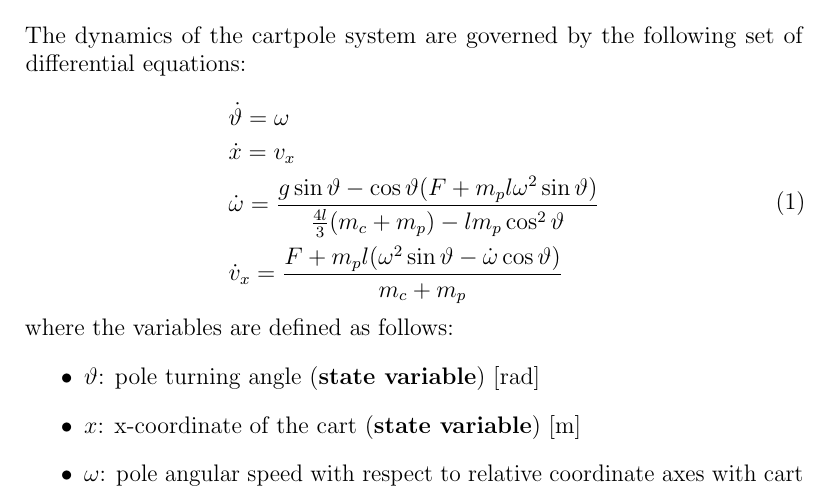
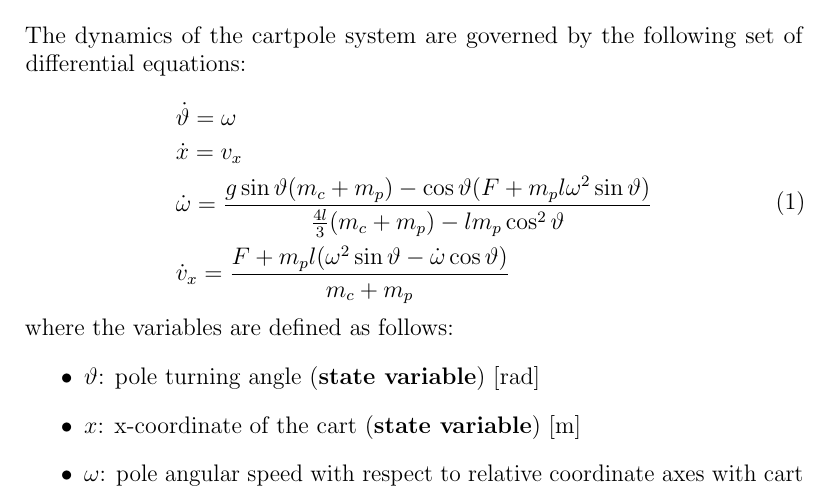
Before and after one commit to mvulf/classedu2024-advctrl, a LaTeX problem sheet (homework/hw1/tex/readme.tex): part of page 1 of 2, cut so that both start at the same text. Compiled offline with pdfLaTeX.

Commit message:
Minor fix in equation in cartpole system

```diff
--- a/homework/hw1/tex/readme.tex
+++ b/homework/hw1/tex/readme.tex
@@ -28,7 +28,7 @@ The dynamics of the cartpole system are governed by the following set of differe
     \begin{aligned}
         &\dot{\vartheta} =  \omega \\
         &\dot{x} = v_x \\
-        &\dot{\omega} =  \frac{g \sin{\vartheta} - \cos{\vartheta}(F + m_p l \omega^2 \sin{\vartheta})}{\frac{4l}{3}(m_c + m_p) - lm_p \cos^2{\vartheta}}\\
+        &\dot{\omega} =  \frac{g \sin{\vartheta}(m_c + m_p) - \cos{\vartheta}(F + m_p l \omega^2 \sin{\vartheta})}{\frac{4l}{3}(m_c + m_p) - lm_p \cos^2{\vartheta}}\\
         &\dot{v}_x = \frac{F + m_p l (\omega ^2 \sin{\vartheta} - \dot{\omega}   \cos{\vartheta})}{m_c + m_p}
     \end{aligned}
 \end{equation}
```
Also changed, not shown: homework/hw1/notes.pdf, 3 other files.
